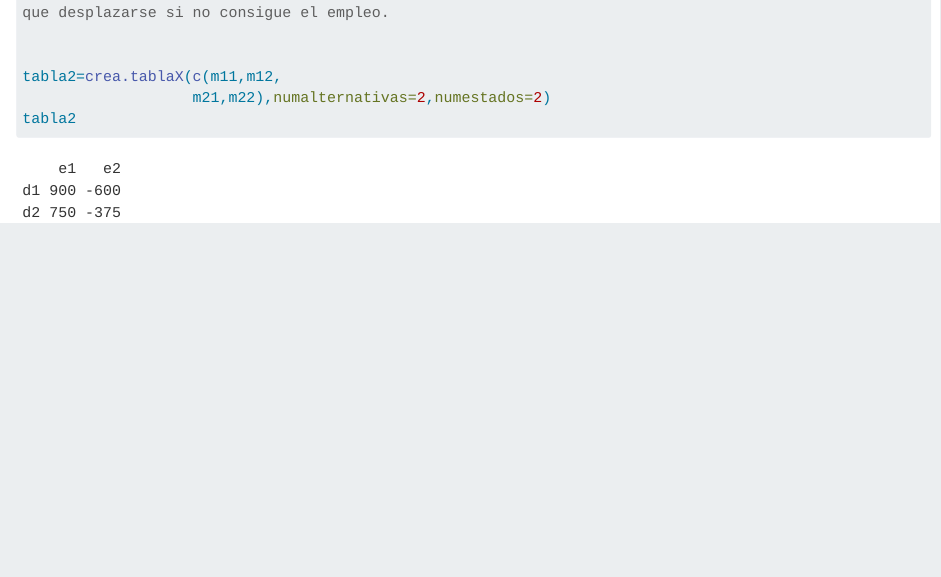
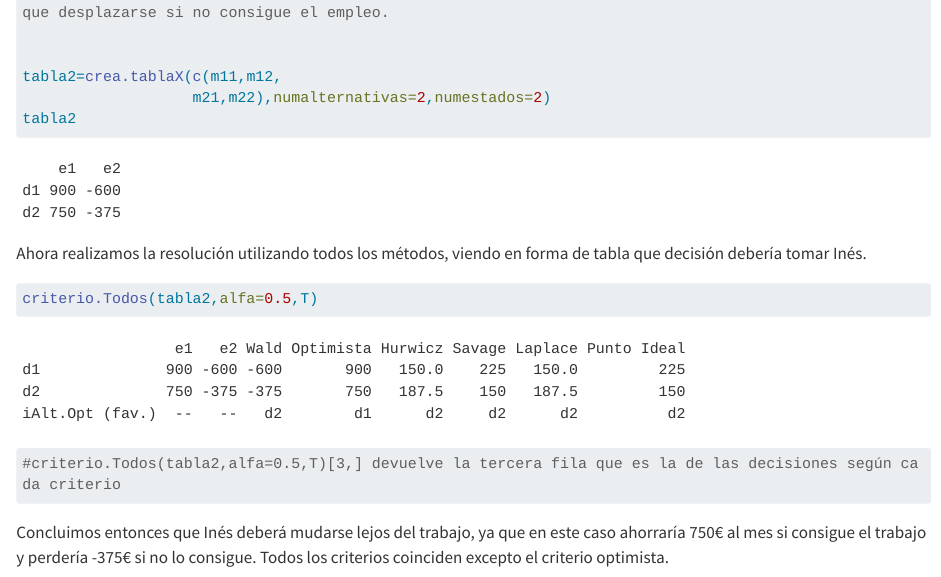
Before and after one commit to eleipg/eleipggithub-trabajo01indtd2024, a Quarto document (Solucion-Trabajo01ind2024.qmd): the page in a window 1100 px wide, from 3600 px down. Rendered offline with R 4.5, knitr and Pandoc in place of Quarto, with nearby package versions; some code elsewhere in the file could not run offline; long lines of code are wrapped.

Commit message:
Update Solucion-Trabajo01ind2024.qmd

````diff
--- a/Solucion-Trabajo01ind2024.qmd
+++ b/Solucion-Trabajo01ind2024.qmd
@@ -80,3 +80,10 @@ tabla2=crea.tablaX(c(m11,m12,
                    m21,m22),numalternativas=2,numestados=2)
 tabla2
 ```
+Ahora realizamos la resolución utilizando todos los métodos, viendo en forma de tabla que decisión debería tomar Inés.
+
+```{r}
+criterio.Todos(tabla2,alfa=0.5,T)
+#criterio.Todos(tabla2,alfa=0.5,T)[3,] devuelve la tercera fila que es la de las decisiones según cada criterio
+```
+Concluimos entonces que Inés deberá mudarse lejos del trabajo, ya que en este caso ahorraría 750€ al mes si consigue el trabajo y perdería -375€ si no lo consigue. Todos los criterios coinciden excepto el criterio optimista.
````
